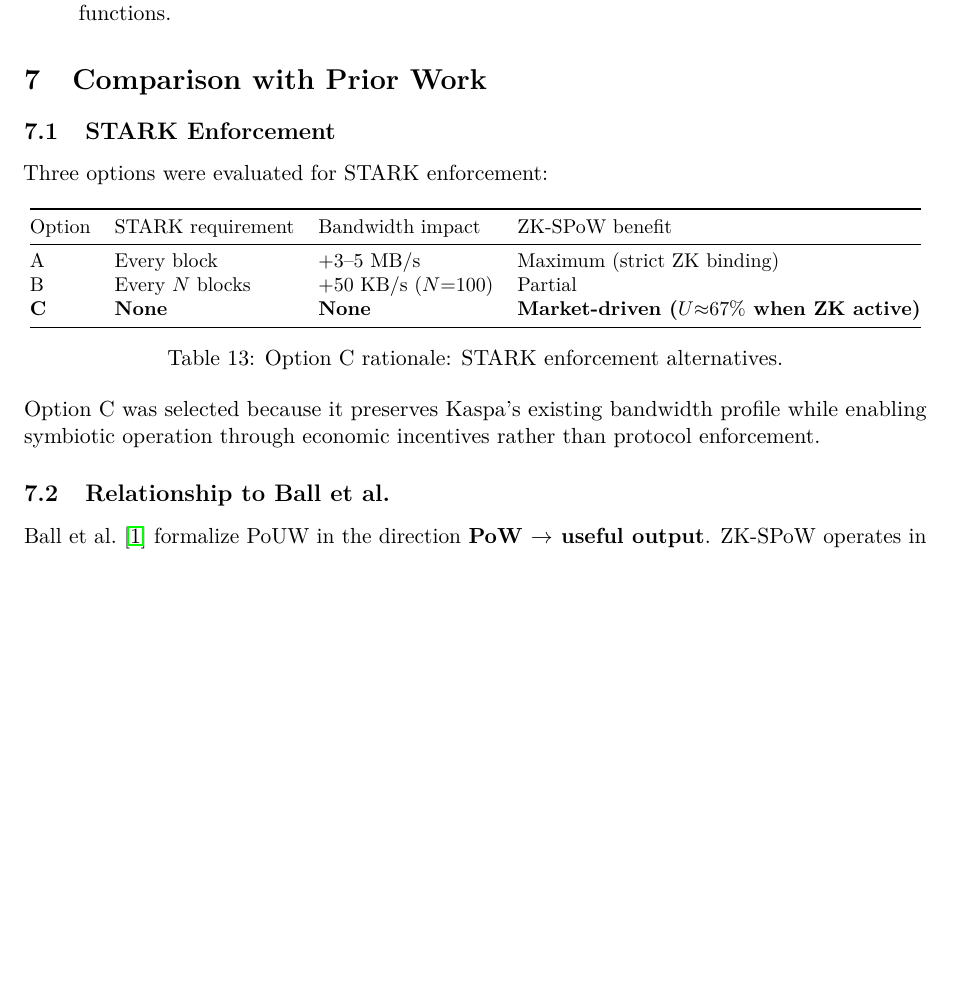
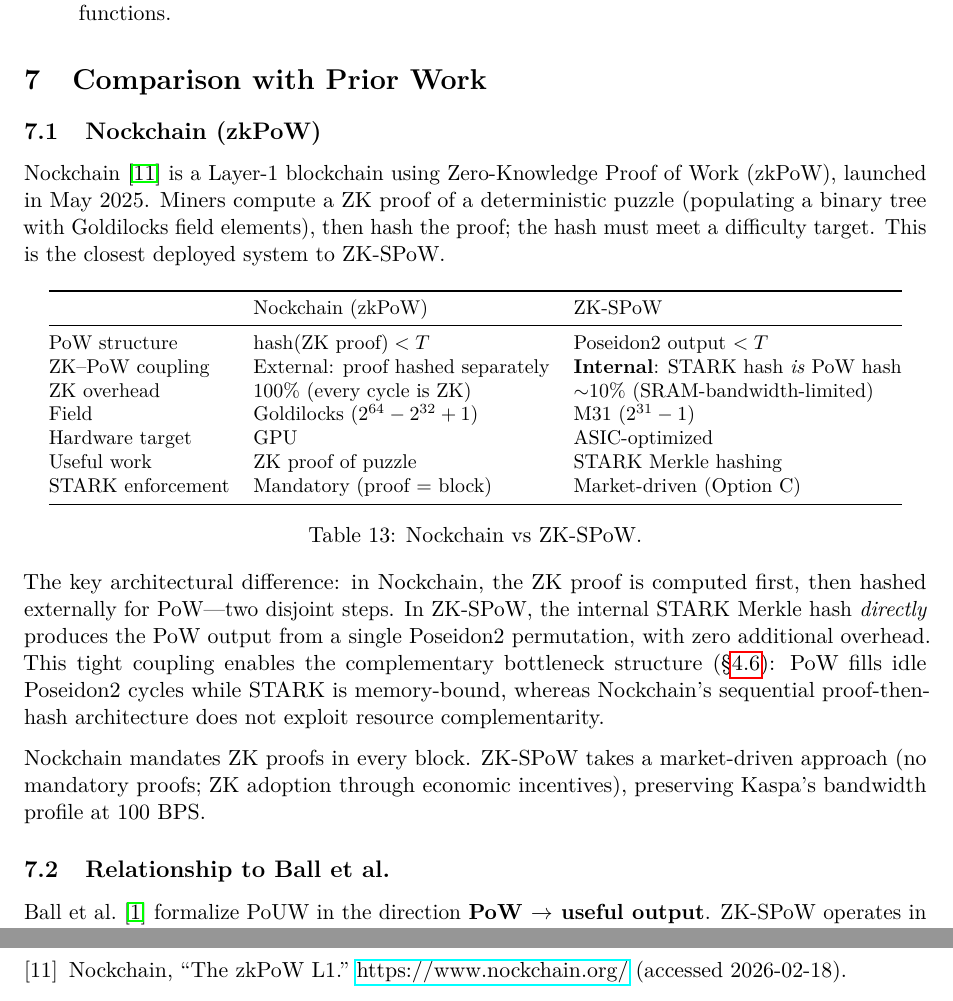
Before and after one commit to RossKU/ZK-SPoW, a LaTeX paper (zk-spow.tex): part of page 14 of 24 before the commit and two parts of pages 14 and 25 of 25 after it, the two joined at a grey line, cut so that both start at the same text, the shorter picture padded with empty space. Compiled offline with pdfLaTeX.

Commit message:
§7.1: replace STARK Enforcement with Nockchain (zkPoW) comparison
Add Nockchain [11] as closest deployed ZK+PoW prior work.
Key distinction: Nockchain hashes proof externally (two disjoint steps);
ZK-SPoW's STARK Merkle hash directly IS the PoW hash (zero overhead).
Remove Option A/B/C table (already covered in §3.4).

Co-Authored-By: Claude Opus 4.6 <noreply@anthropic.com>

```diff
--- a/zk-spow.tex
+++ b/zk-spow.tex
@@ -634,27 +634,33 @@
 \section{Comparison with Prior Work}
 \label{sec:comparison}
 
-\subsection{STARK Enforcement}
+\subsection{Nockchain (zkPoW)}
 
-Three options were evaluated for STARK enforcement:
+Nockchain~\cite{nockchain} is a Layer-1 blockchain using Zero-Knowledge Proof of Work (zkPoW), launched in May 2025. Miners compute a ZK proof of a deterministic puzzle (populating a binary tree with Goldilocks field elements), then hash the proof; the hash must meet a difficulty target. This is the closest deployed system to ZK-SPoW.
 
 \begin{table}[h]
 \centering
 \small
-\begin{tabular}{@{}llll@{}}
+\begin{tabular}{@{}lll@{}}
 \toprule
-Option & STARK requirement & Bandwidth impact & ZK-SPoW benefit \\
+& Nockchain (zkPoW) & ZK-SPoW \\
 \midrule
-A & Every block & +3--5~MB/s & Maximum (strict ZK binding) \\
-B & Every $N$ blocks & +50~KB/s ($N{=}100$) & Partial \\
-\textbf{C} & \textbf{None} & \textbf{None} & \textbf{Market-driven ($U{\approx}67\%$ when ZK active)} \\
+PoW structure & $\mathrm{hash}(\text{ZK proof}) < T$ & Poseidon2 output $< T$ \\
+ZK--PoW coupling & External: proof hashed separately & \textbf{Internal}: STARK hash \emph{is} PoW hash \\
+ZK overhead & 100\% (every cycle is ZK) & ${\sim}10\%$ (SRAM-bandwidth-limited) \\
+Field & Goldilocks ($2^{64} - 2^{32} + 1$) & M31 ($2^{31} - 1$) \\
+Hardware target & GPU & ASIC-optimized \\
+Useful work & ZK proof of puzzle & STARK Merkle hashing \\
+STARK enforcement & Mandatory (proof = block) & Market-driven (Option~C) \\
 \bottomrule
 \end{tabular}
-\caption{Option~C rationale: STARK enforcement alternatives.}
-\label{tab:option-c}
+\caption{Nockchain vs ZK-SPoW.}
+\label{tab:nockchain}
 \end{table}
 
-Option~C was selected because it preserves Kaspa's existing bandwidth profile while enabling symbiotic operation through economic incentives rather than protocol enforcement.
+The key architectural difference: in Nockchain, the ZK proof is computed first, then hashed externally for PoW---two disjoint steps. In ZK-SPoW, the internal STARK Merkle hash \emph{directly} produces the PoW output from a single Poseidon2 permutation, with zero additional overhead. This tight coupling enables the complementary bottleneck structure (\S\ref{sec:bottleneck}): PoW fills idle Poseidon2 cycles while STARK is memory-bound, whereas Nockchain's sequential proof-then-hash architecture does not exploit resource complementarity.
+
+Nockchain mandates ZK proofs in every block. ZK-SPoW takes a market-driven approach (no mandatory proofs; ZK adoption through economic incentives), preserving Kaspa's bandwidth profile at 100~BPS.
 
 \subsection{Relationship to Ball et al.}
 
@@ -1223,6 +1229,11 @@
 \texttt{poseidon2/src/round\_numbers.rs}, \texttt{mersenne-31/src/poseidon2.rs}.
 \url{https://github.com/Plonky3/Plonky3} (accessed 2026-02-16).
 
+\bibitem{nockchain}
+Nockchain,
+``The zkPoW L1.''
+\url{https://www.nockchain.org/} (accessed 2026-02-18).
+
 \end{thebibliography}
 
 \end{document}
```
Also changed, not shown: zk-spow-unified.md (+16 -8 lines), zk-spow.pdf.
